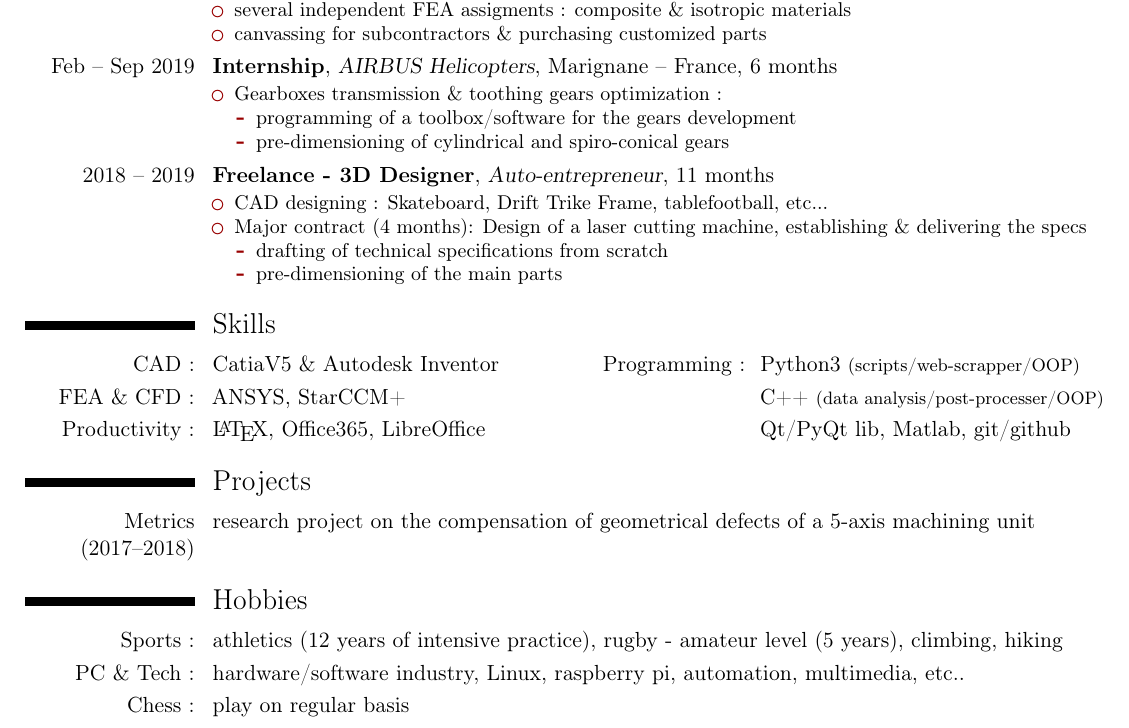
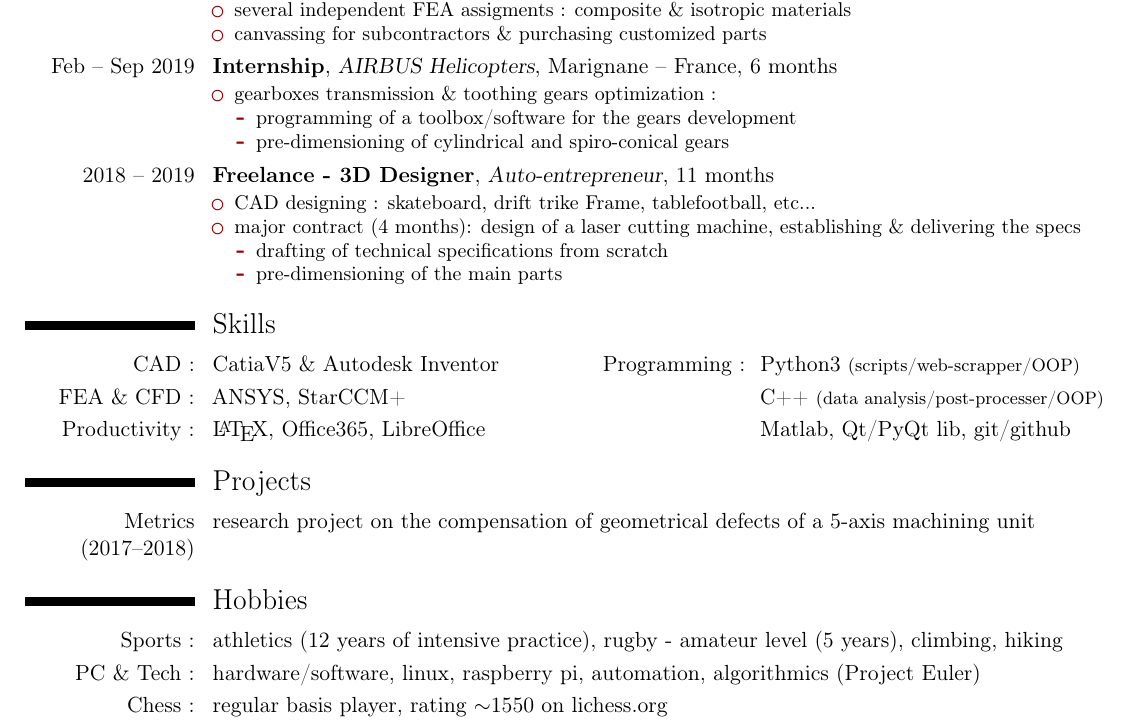
Before and after one commit to Foussy/LaTeXCV, a LaTeX CV (CV.tex): part of the page, cut so that both start at the same text. Compiled offline with pdfLaTeX.

Commit message:
updating the CV

```diff
--- a/CV.tex
+++ b/CV.tex
@@ -70,7 +70,7 @@
 
 				\cventry{Feb -- Sep 2019}{Internship}{AIRBUS Helicopters}{Marignane -- France}{6 months}{
 						\begin{itemize}
-								\item Gearboxes transmission \& toothing gears optimization :
+								\item gearboxes transmission \& toothing gears optimization :
 								\begin{itemize}
 										\item programming of a toolbox/software for the gears development
 										\item pre-dimensioning of cylindrical and spiro-conical gears
@@ -79,8 +79,8 @@
 
 				\cventry{2018 -- 2019}{Freelance - 3D Designer}{Auto-entrepreneur}{}{11 months}{
 						\begin{itemize}
-								\item CAD designing : Skateboard, Drift Trike Frame, tablefootball, etc...
-								\item Major contract (4 months):  Design of a laser cutting machine, establishing \& delivering the specs
+								\item CAD designing : skateboard, drift trike Frame, tablefootball, etc...
+								\item major contract (4 months):  design of a laser cutting machine, establishing \& delivering the specs
 										\begin{itemize}
 												\item drafting of technical specifications from scratch
 												\item pre-dimensioning of the main parts
@@ -90,15 +90,15 @@
 		\section{Skills}
 				\cvdoubleitem{CAD :}{CatiaV5 \& Autodesk Inventor}					{Programming :} {Python3 \footnotesize (scripts/web-scrapper/OOP) }
 				\cvdoubleitem{FEA \& CFD :}{ANSYS, StarCCM+}						{}              {C++ \footnotesize (data analysis/post-processer/OOP)}
-				\cvdoubleitem{Productivity :}{\LaTeX, Office365, LibreOffice}		{}              {Qt/PyQt lib, Matlab, git/github}
+				\cvdoubleitem{Productivity :}{\LaTeX, Office365, LibreOffice}		{}              {Matlab, Qt/PyQt lib, git/github}
 
 		\section{Projects}
                 \cvitem{Metrics (2017--2018)}{research project on the compensation of geometrical defects of a 5-axis machining unit}
 
 		\section{Hobbies}
 				\cvitem{Sports :}{athletics (12 years of intensive practice), rugby - amateur level (5 years), climbing, hiking}
-				\cvitem{PC \& Tech :}{hardware/software industry, Linux, raspberry pi, automation, multimedia, etc..}
-                \cvitem{Chess :}{play on regular basis}
+				\cvitem{PC \& Tech :}{hardware/software, linux, raspberry pi, automation, algorithmics (Project Euler)}
+                \cvitem{Chess :}{regular basis player, rating $\sim$1550 on lichess.org}
 
 
 \clearpage
```
Also changed, not shown: CV.pdf, 5 other files.
